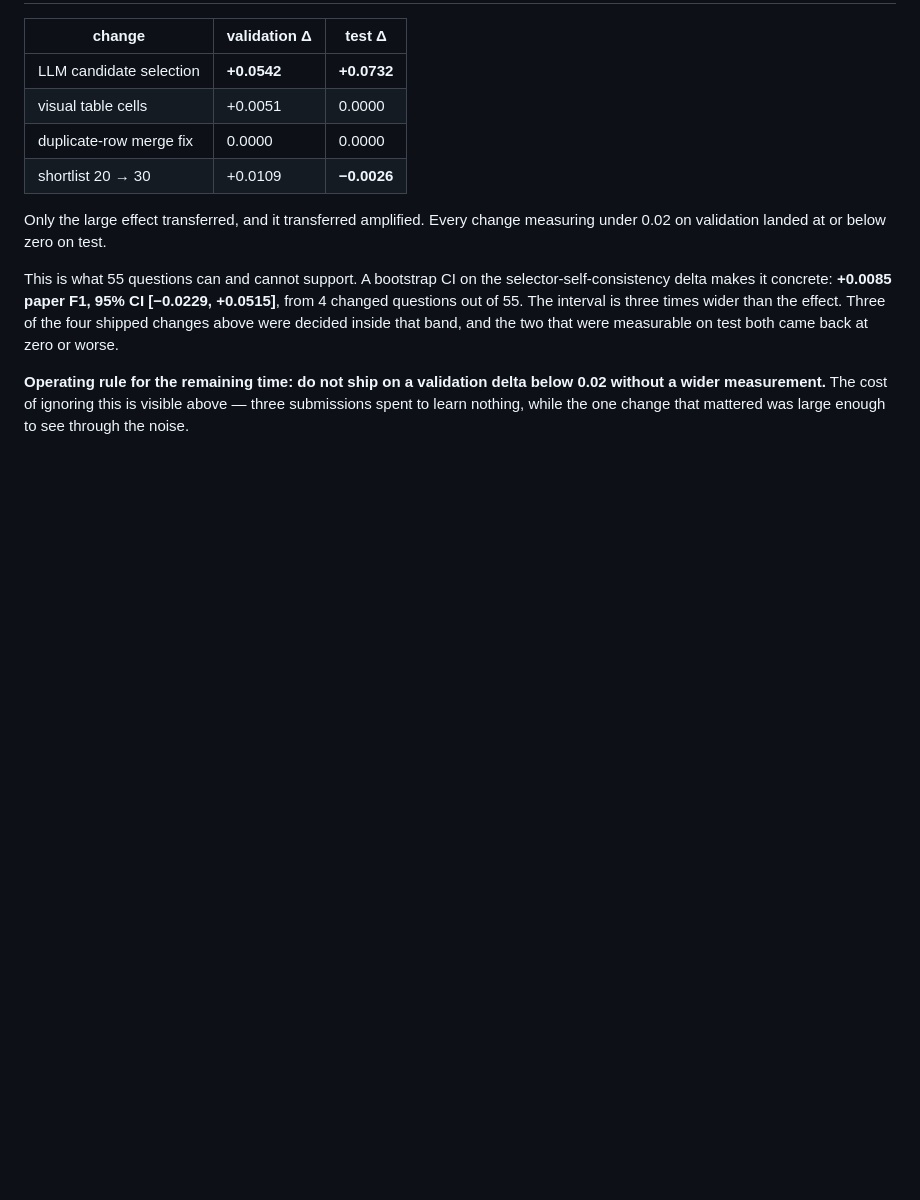
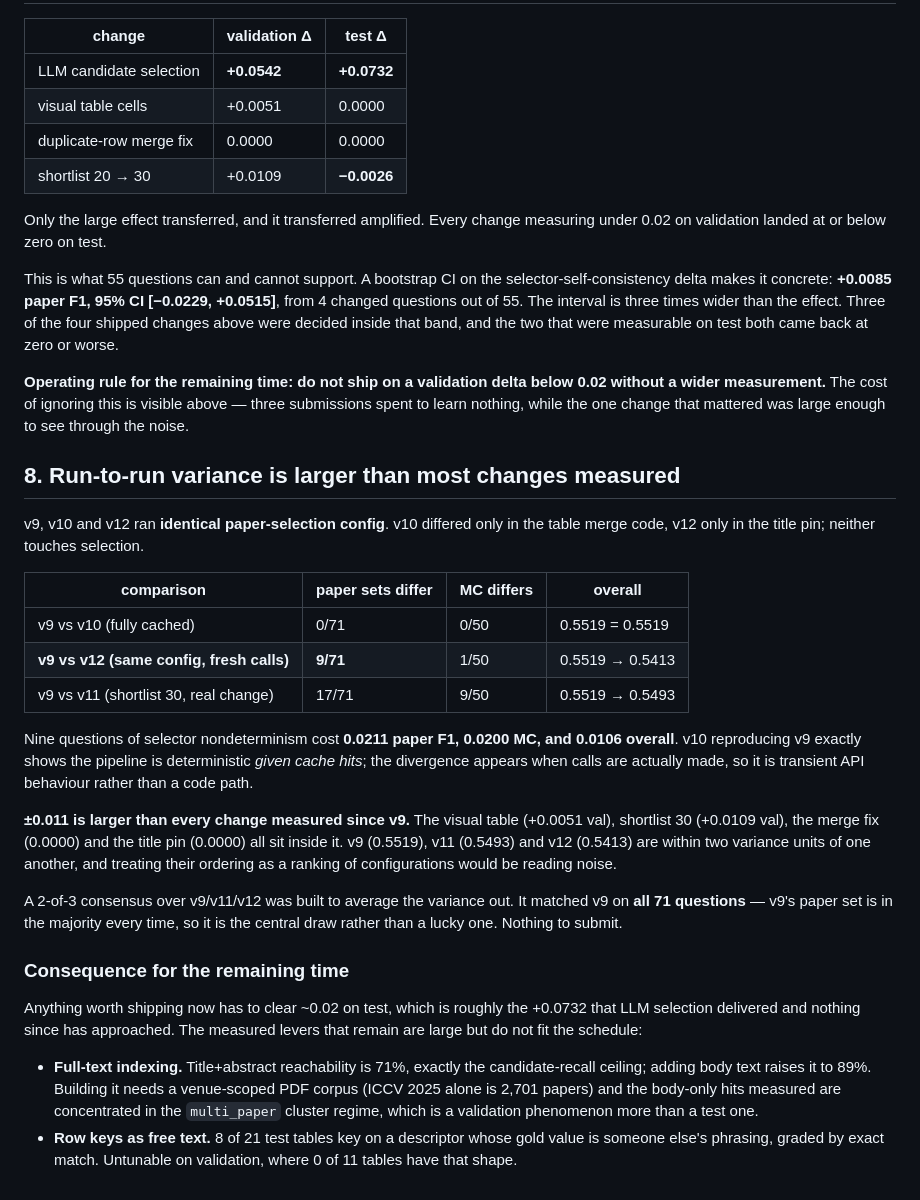
Before and after one commit to omarsaqr12/littraceqa, a Markdown page: reports/leaderboard_gap.md, the part around the change. Rendered like a GitHub page; blank space fills up the shorter version.

Commit message:
v12 scored 0.5413; the loss is run variance, not the title pin
  run              paper    evid    MC     row    cell   OVERALL
  v6              0.6474  0.3887  0.82  0.2849  0.0952   0.4787
  v9/v10          0.7991  0.4737  0.78  0.2738  0.0952   0.5519  <- best
  v11             0.7967  0.4667  0.82  0.2738  0.0595   0.5493
  v12             0.7779  0.4695  0.76  0.2738  0.0952   0.5413

The title pin is confirmed inert: table row F1 and cell accuracy are byte-
identical to v9 (0.27381, 0.095238), matching the 9/10 -> 9/9 pre-check. The
entire loss is in paper (-0.0211) and MC (-0.0200), which that change cannot
touch.

v9, v10 and v12 share an identical selection config. v10 was fully cached and
reproduced v9 on 0/71 questions; v12 made fresh calls and diverged on 9/71,
which is where the -0.0106 comes from. So the pipeline is deterministic given
cache hits, and run-to-run variance from live calls is ~0.011 overall.

That is larger than every change measured since v9: visual table (+0.0051 val),
shortlist 30 (+0.0109 val), merge fix (0.0000), title pin (0.0000). v9, v11 and
v12 are within two variance units, and their ordering is noise, not a ranking.

A 2-of-3 consensus over the three draws matched v9 on all 71 questions -- v9 is
the central draw, not a lucky one -- so there was nothing new to submit and the
file was removed rather than kept as a duplicate.

```diff
--- a/reports/leaderboard_gap.md
+++ b/reports/leaderboard_gap.md
@@ -210,3 +210,45 @@ zero or worse.
 0.02 without a wider measurement.** The cost of ignoring this is visible above —
 three submissions spent to learn nothing, while the one change that mattered was
 large enough to see through the noise.
+
+
+## 8. Run-to-run variance is larger than most changes measured
+
+v9, v10 and v12 ran **identical paper-selection config**. v10 differed only in the
+table merge code, v12 only in the title pin; neither touches selection.
+
+| comparison | paper sets differ | MC differs | overall |
+|---|---|---|---|
+| v9 vs v10 (fully cached) | 0/71 | 0/50 | 0.5519 = 0.5519 |
+| **v9 vs v12 (same config, fresh calls)** | **9/71** | 1/50 | 0.5519 → 0.5413 |
+| v9 vs v11 (shortlist 30, real change) | 17/71 | 9/50 | 0.5519 → 0.5493 |
+
+Nine questions of selector nondeterminism cost **0.0211 paper F1, 0.0200 MC, and
+0.0106 overall**. v10 reproducing v9 exactly shows the pipeline is deterministic
+*given cache hits*; the divergence appears when calls are actually made, so it is
+transient API behaviour rather than a code path.
+
+**±0.011 is larger than every change measured since v9.** The visual table
+(+0.0051 val), shortlist 30 (+0.0109 val), the merge fix (0.0000) and the title
+pin (0.0000) all sit inside it. v9 (0.5519), v11 (0.5493) and v12 (0.5413) are
+within two variance units of one another, and treating their ordering as a
+ranking of configurations would be reading noise.
+
+A 2-of-3 consensus over v9/v11/v12 was built to average the variance out. It
+matched v9 on **all 71 questions** — v9's paper set is in the majority every
+time, so it is the central draw rather than a lucky one. Nothing to submit.
+
+### Consequence for the remaining time
+
+Anything worth shipping now has to clear ~0.02 on test, which is roughly the
++0.0732 that LLM selection delivered and nothing since has approached. The
+measured levers that remain are large but do not fit the schedule:
+
+* **Full-text indexing.** Title+abstract reachability is 71%, exactly the
+  candidate-recall ceiling; adding body text raises it to 89%. Building it needs
+  a venue-scoped PDF corpus (ICCV 2025 alone is 2,701 papers) and the body-only
+  hits measured are concentrated in the `multi_paper` cluster regime, which is a
+  validation phenomenon more than a test one.
+* **Row keys as free text.** 8 of 21 test tables key on a descriptor whose gold
+  value is someone else's phrasing, graded by exact match. Untunable on
+  validation, where 0 of 11 tables have that shape.
```
